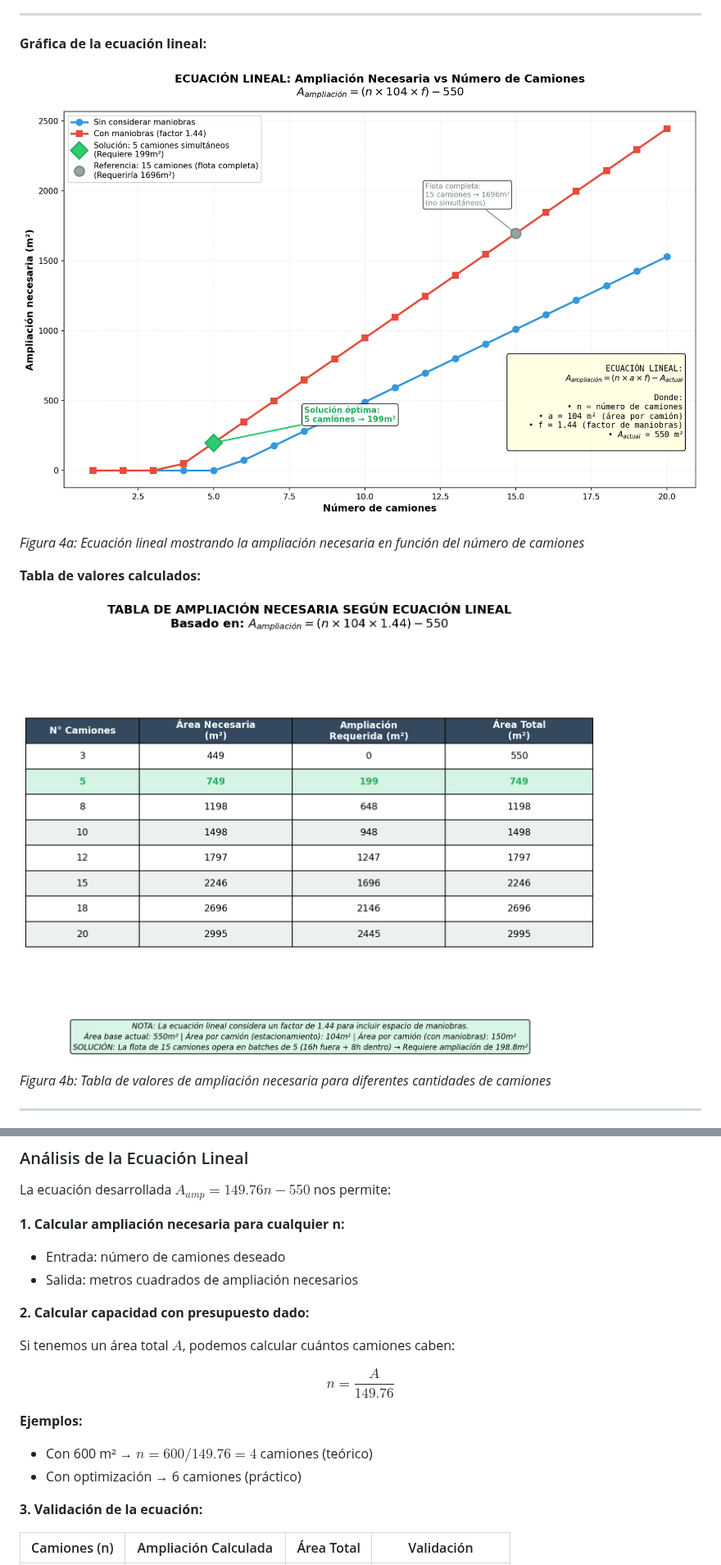
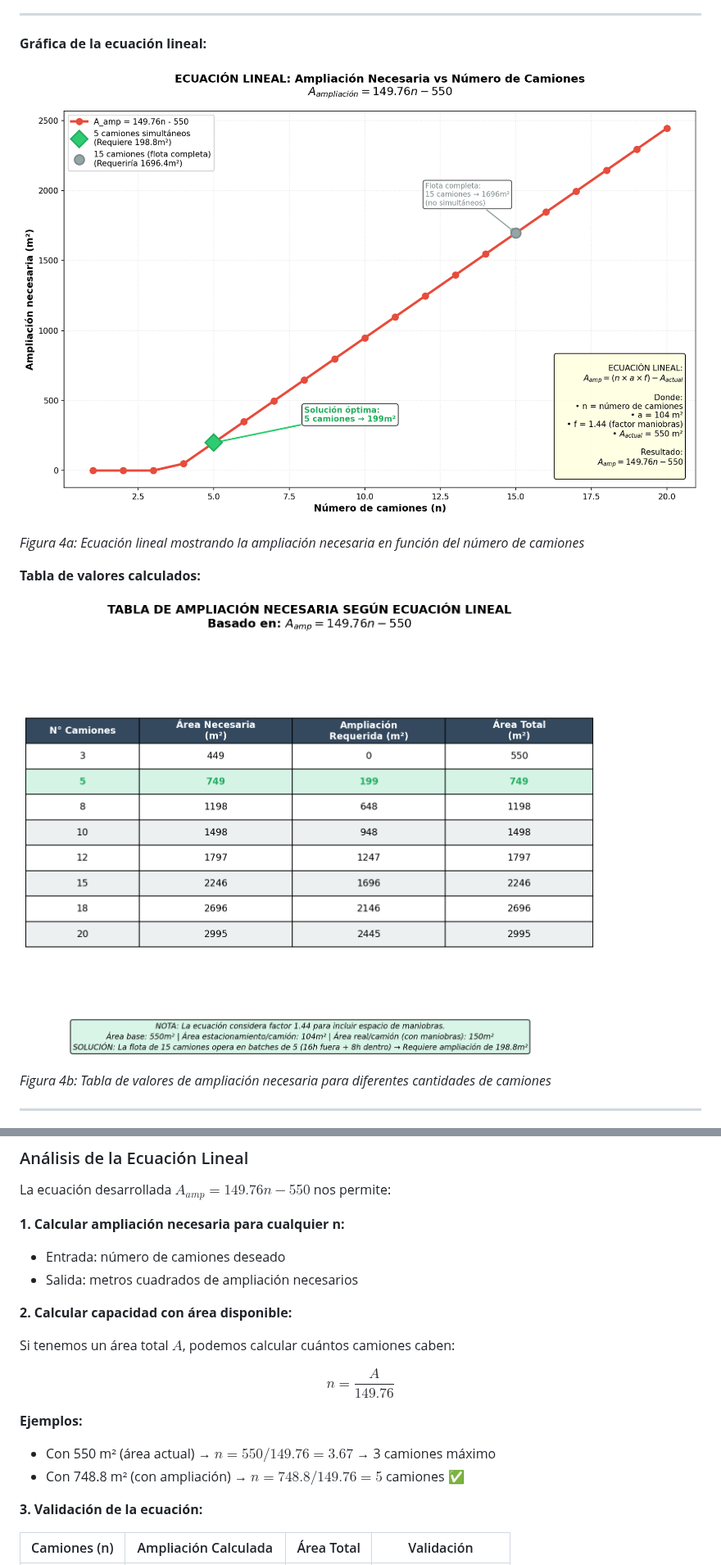
Before and after one commit to TheQuietG/realmath, a Markdown page: proyect_final.md, 2 parts joined by grey strips. Shown at 82% size. Rendered like a GitHub page; pictures changed too: images/ecuacion_lineal_ampliacion.png, images/tabla_ampliacion_lineal.png.

```diff
--- a/proyect_final.md
+++ b/proyect_final.md
@@ -466,15 +513,15 @@ La ecuación desarrollada $A_{amp} = 149.76n - 550$ nos permite:
 - Entrada: número de camiones deseado
 - Salida: metros cuadrados de ampliación necesarios
 
-**2. Calcular capacidad con presupuesto dado:**
+**2. Calcular capacidad con área disponible:**
 
 Si tenemos un área total $A$, podemos calcular cuántos camiones caben:
 
 $$n = \frac{A}{149.76}$$
 
 **Ejemplos:**
-- Con 600 m² → $n = 600/149.76 = 4$ camiones (teórico)
-- Con optimización → 6 camiones (práctico)
+- Con 550 m² (área actual) → $n = 550/149.76 = 3.67$ → 3 camiones máximo
+- Con 748.8 m² (con ampliación) → $n = 748.8/149.76 = 5$ camiones ✅
 
 **3. Validación de la ecuación:**
 
```
Also changed, not shown: other parts of proyect_final.md (+55 -8 lines), images/opcion1.png, images/opcion2.png, images/opcion3.png, images/tabla_comparativa.png, 1 other file.
